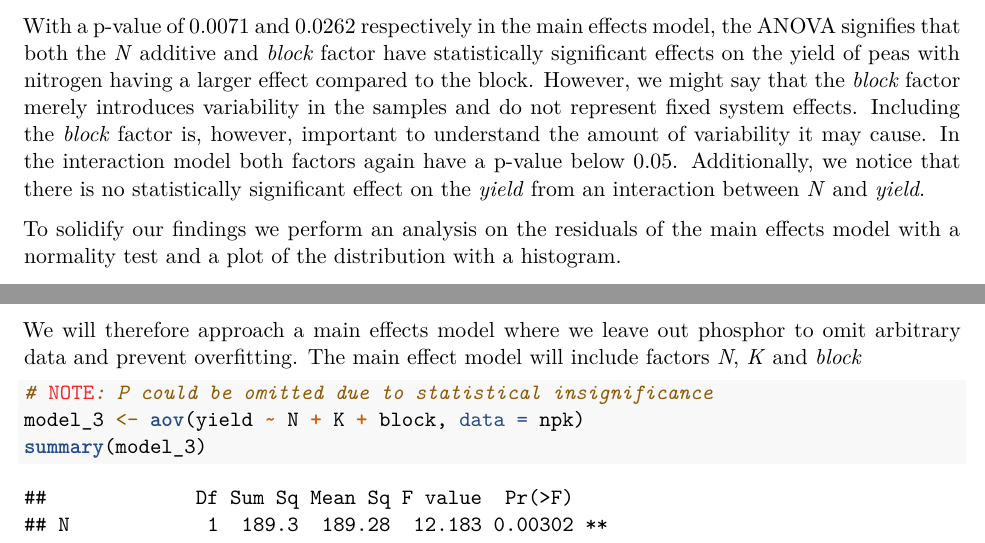
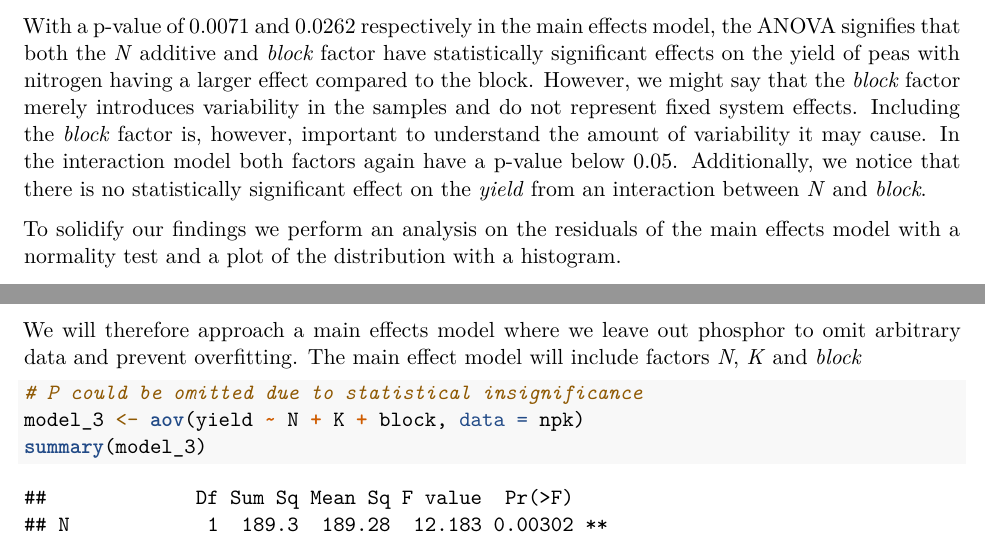
Before and after one commit to zoeazra/ExperimentalDesignAndDataAnalysis, an R Markdown document (ReportAssignment1.Rmd): two parts of pages 13 and 15 of 17, joined at a grey line, cut so that both start at the same text. Rendered offline with R 4.5, knitr and Pandoc, then LaTeX, with nearby package versions.

Commit message:
minor mistakes fixes

````diff
--- a/ReportAssignment1.Rmd
+++ b/ReportAssignment1.Rmd
@@ -580,7 +580,7 @@ two_way_anova_int <- aov(yield ~ block * N, data = npk)
 summary(two_way_anova_int)
 ```
 
-With a p-value of 0.0071 and 0.0262 respectively in the main effects model, the ANOVA signifies that both the *N* additive and *block* factor have statistically significant effects on the yield of peas with nitrogen having a larger effect compared to the block. However, we might say that the *block* factor merely introduces variability in the samples and do not represent fixed system effects. Including the *block* factor is, however, important to understand the amount of variability it may cause. In the interaction model both factors again have a p-value below 0.05. Additionally, we notice that there is no statistically significant effect on the *yield* from an interaction between *N* and *yield*.
+With a p-value of 0.0071 and 0.0262 respectively in the main effects model, the ANOVA signifies that both the *N* additive and *block* factor have statistically significant effects on the yield of peas with nitrogen having a larger effect compared to the block. However, we might say that the *block* factor merely introduces variability in the samples and do not represent fixed system effects. Including the *block* factor is, however, important to understand the amount of variability it may cause. In the interaction model both factors again have a p-value below 0.05. Additionally, we notice that there is no statistically significant effect on the *yield* from an interaction between *N* and *block*.
 
 To solidify our findings we perform an analysis on the residuals of the main effects model with a normality test and a plot of the distribution with a histogram.
 
@@ -646,7 +646,7 @@ From this plot we only observe a minor possible interaction between *block* and
 We will therefore approach a main effects model where we leave out phosphor to omit arbitrary data and prevent overfitting. The main effect model will include factors *N*, *K* and *block*
 
 ```{r}
-# NOTE: P could be omitted due to statistical insignificance
+# P could be omitted due to statistical insignificance
 model_3 <- aov(yield ~ N + K + block, data = npk)
 summary(model_3)
 ```
````
